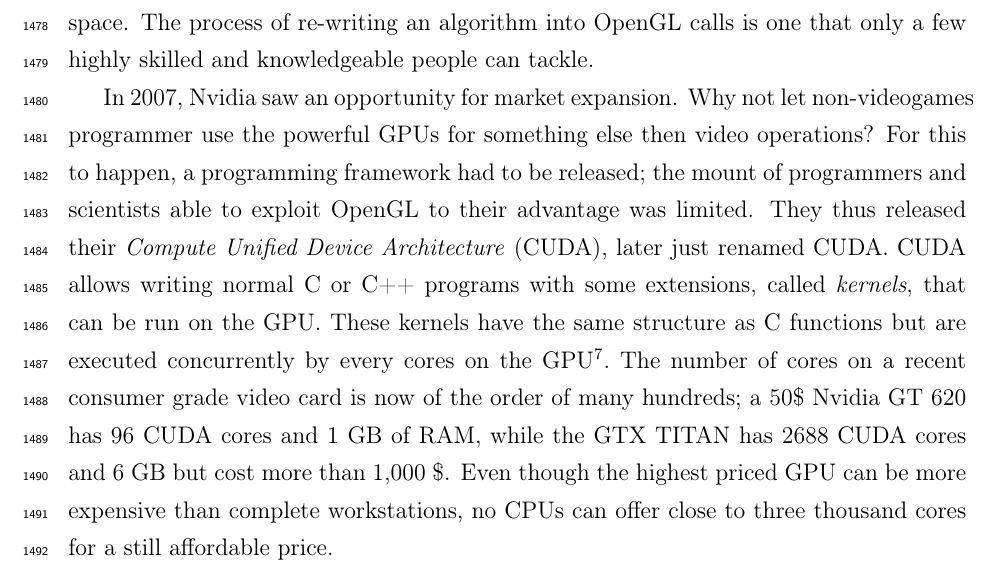
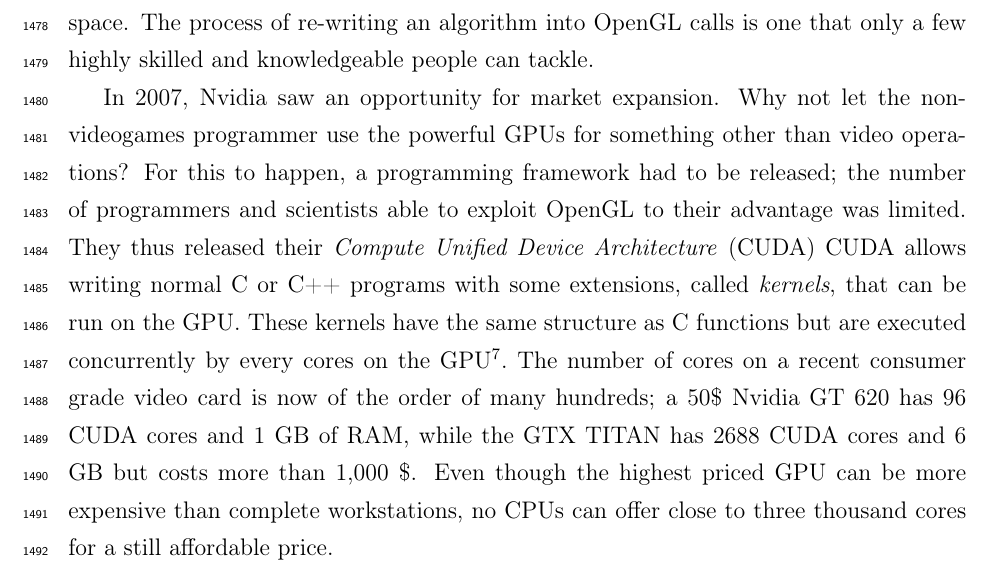
Before and after one commit to nbigaouette/thesis, a LaTeX thesis (thesis.tex, which reads introduction_tools_opencl.tex): part of page 65 of 152, cut so that both start at the same text. Compiled offline with pdfLaTeX.

Commit message:
Updated introduction_tools_opencl.tex

```diff
--- a/introduction_tools_opencl.tex
+++ b/introduction_tools_opencl.tex
@@ -43,18 +43,20 @@ OpenGL calls is one that only a few highly skilled and knowledgeable people can
 tackle.
 
 In 2007, Nvidia saw an opportunity for market expansion. Why not let
-non-videogames programmer use the powerful GPUs for something else then video
+the non-videogames programmer use the powerful GPUs for something other than video
 operations? For this to happen, a programming framework had to be released; the
-mount of programmers and scientists able to exploit OpenGL to their advantage
+number of programmers and scientists able to exploit OpenGL to their advantage
 was limited. They thus released their \textit{Compute Unified Device
-Architecture} (CUDA), later just renamed CUDA. CUDA allows writing normal C or
+Architecture} (CUDA)
+%, later just renamed CUDA.
+CUDA allows writing normal C or
 C++ programs with some extensions, called \textit{kernels}, that can be run on
 the GPU. These kernels have the same structure as C functions but are executed
 concurrently by every cores on the GPU\footnote{Technically, GPUs don't have
 ``cores'' \textit{per se} like CPUs but the comparison can still be made.}. The
 number of cores on a recent consumer grade video card is now of the order of
 many hundreds; a 50\$ Nvidia GT 620 has 96 CUDA cores and 1 GB of RAM, while the
-GTX TITAN has 2688 CUDA cores and 6 GB but cost more than 1,000 \$. Even though
+GTX TITAN has 2688 CUDA cores and 6 GB but costs more than 1,000 \$. Even though
 the highest priced GPU can be more expensive than complete workstations, no CPUs
 can offer close to three thousand cores for a still affordable price.
 
```
